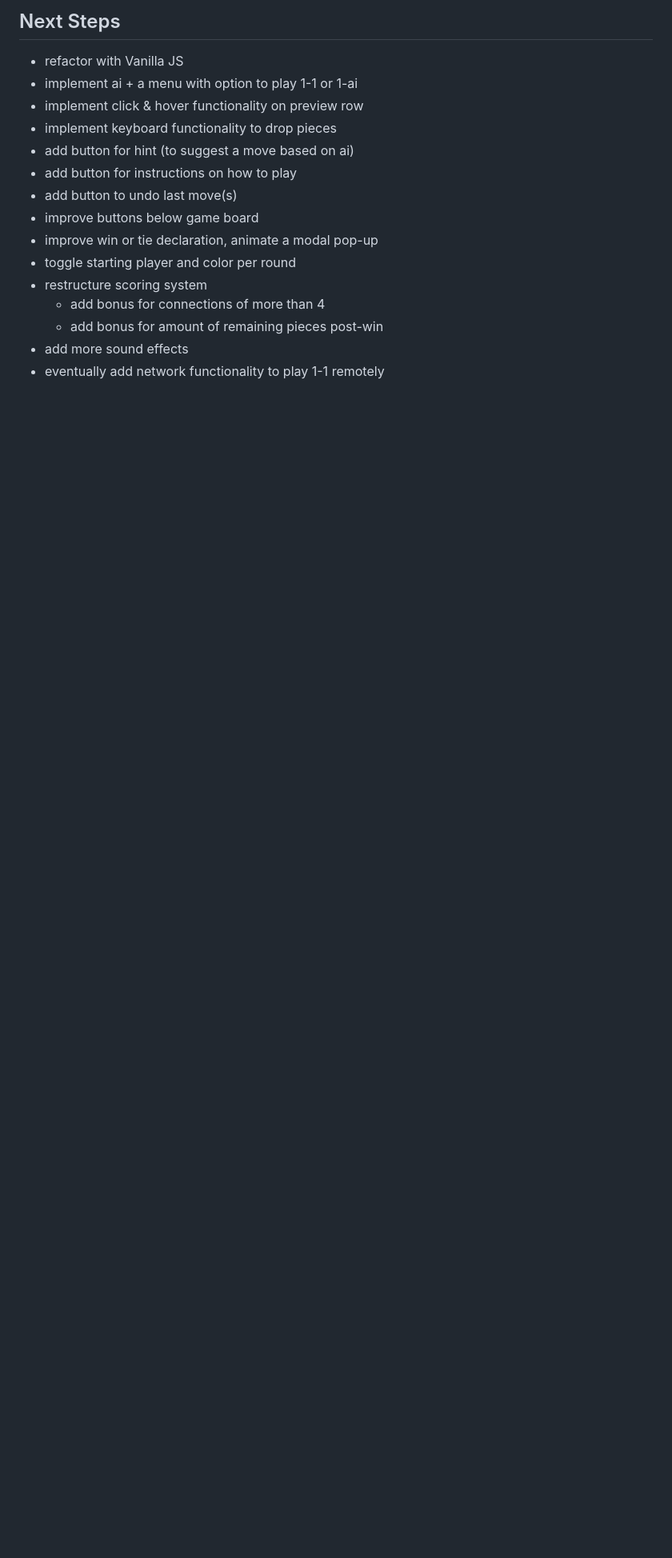
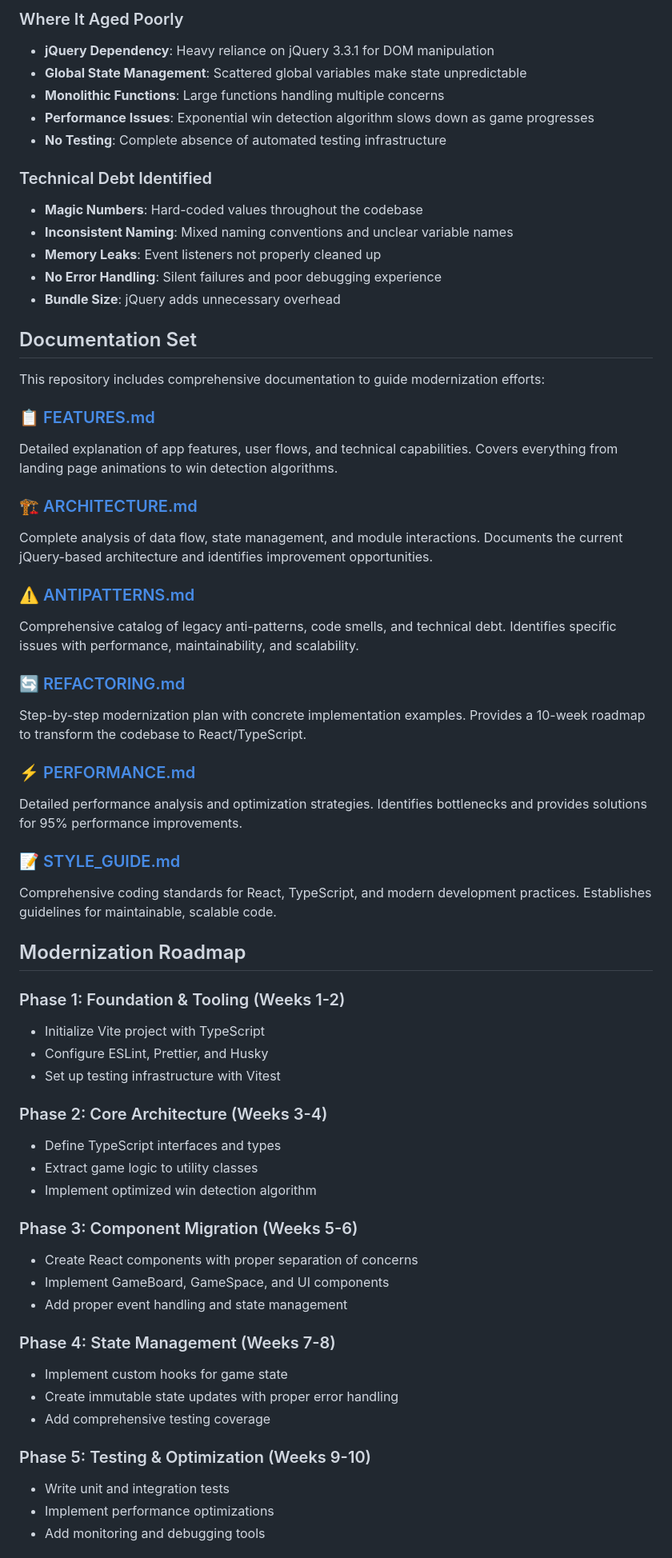
Before and after one commit to simongt/connect-four, a Markdown page: README.md, the part around the change printed below. Shown: that part at 80% size. Rendered like a GitHub page; blank space fills up the shorter version.

```diff
--- a/README.md
+++ b/README.md
@@ -35,17 +32,64 @@ At the time this project was created, my understanding of CSS + JavaScript was s
 
-## Next Steps
- * refactor with Vanilla JS
- * implement ai + a menu with option to play 1-1 or 1-ai
- * implement click & hover functionality on preview row
- * implement keyboard functionality to drop pieces
- * add button for hint (to suggest a move based on ai)
- * add button for instructions on how to play
- * add button to undo last move(s)
- * improve buttons below game board
- * improve win or tie declaration, animate a modal pop-up
- * toggle starting player and color per round
- * restructure scoring system
-   * add bonus for connections of more than 4
-   * add bonus for amount of remaining pieces post-win
- * add more sound effects
- * eventually add network functionality to play 1-1 remotely
+### Where It Aged Poorly
+- **jQuery Dependency**: Heavy reliance on jQuery 3.3.1 for DOM manipulation
+- **Global State Management**: Scattered global variables make state unpredictable
+- **Monolithic Functions**: Large functions handling multiple concerns
+- **Performance Issues**: Exponential win detection algorithm slows down as game progresses
+- **No Testing**: Complete absence of automated testing infrastructure
+
+### Technical Debt Identified
+- **Magic Numbers**: Hard-coded values throughout the codebase
+- **Inconsistent Naming**: Mixed naming conventions and unclear variable names
+- **Memory Leaks**: Event listeners not properly cleaned up
+- **No Error Handling**: Silent failures and poor debugging experience
+- **Bundle Size**: jQuery adds unnecessary overhead
+
+## Documentation Set
+
+This repository includes comprehensive documentation to guide modernization efforts:
+
+### 📋 [FEATURES.md](./FEATURES.md)
+Detailed explanation of app features, user flows, and technical capabilities. Covers everything from landing page animations to win detection algorithms.
+
+### 🏗️ [ARCHITECTURE.md](./ARCHITECTURE.md)
+Complete analysis of data flow, state management, and module interactions. Documents the current jQuery-based architecture and identifies improvement opportunities.
+
+### ⚠️ [ANTIPATTERNS.md](./ANTIPATTERNS.md)
+Comprehensive catalog of legacy anti-patterns, code smells, and technical debt. Identifies specific issues with performance, maintainability, and scalability.
+
+### 🔄 [REFACTORING.md](./REFACTORING.md)
+Step-by-step modernization plan with concrete implementation examples. Provides a 10-week roadmap to transform the codebase to React/TypeScript.
+
+### ⚡ [PERFORMANCE.md](./PERFORMANCE.md)
+Detailed performance analysis and optimization strategies. Identifies bottlenecks and provides solutions for 95% performance improvements.
+
+### 📝 [STYLE_GUIDE.md](./STYLE_GUIDE.md)
+Comprehensive coding standards for React, TypeScript, and modern development practices. Establishes guidelines for maintainable, scalable code.
+
+## Modernization Roadmap
+
+### Phase 1: Foundation & Tooling (Weeks 1-2)
+- Initialize Vite project with TypeScript
+- Configure ESLint, Prettier, and Husky
+- Set up testing infrastructure with Vitest
+
+### Phase 2: Core Architecture (Weeks 3-4)
+- Define TypeScript interfaces and types
+- Extract game logic to utility classes
+- Implement optimized win detection algorithm
+
+### Phase 3: Component Migration (Weeks 5-6)
+- Create React components with proper separation of concerns
+- Implement GameBoard, GameSpace, and UI components
+- Add proper event handling and state management
+
+### Phase 4: State Management (Weeks 7-8)
+- Implement custom hooks for game state
+- Create immutable state updates with proper error handling
+- Add comprehensive testing coverage
+
+### Phase 5: Testing & Optimization (Weeks 9-10)
+- Write unit and integration tests
+- Implement performance optimizations
+- Add monitoring and debugging tools
+
```
Also changed, not shown: other parts of README.md (+103 -22 lines).
